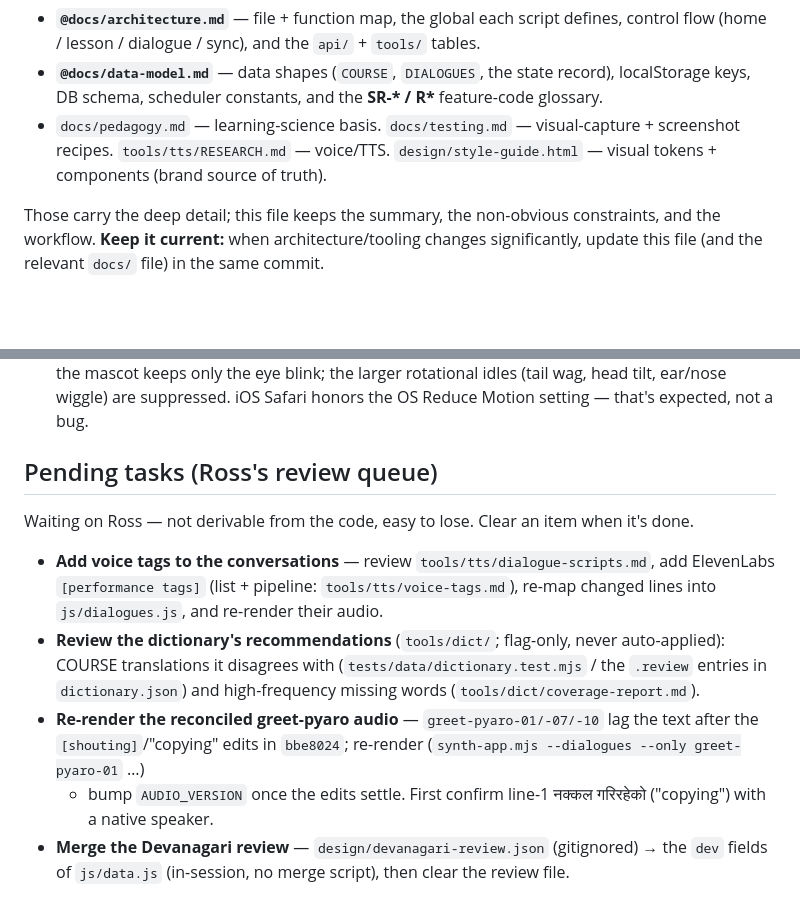
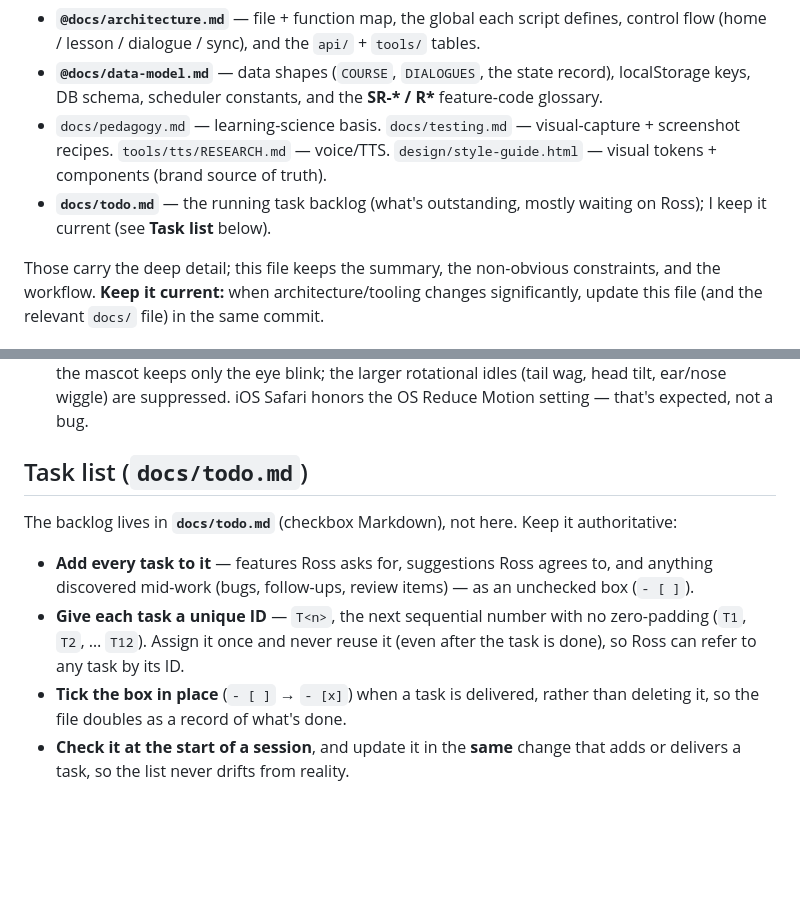
Before and after one commit to rharmes/sano, a Markdown page: CLAUDE.md, 2 parts joined by grey strips. Rendered like a GitHub page; blank space fills up the shorter version.

```diff
--- a/CLAUDE.md
+++ b/CLAUDE.md
@@ -14,6 +14,8 @@ Ross tests on an iPhone running iOS 26.
 - `docs/pedagogy.md` — learning-science basis. `docs/testing.md` — visual-capture + screenshot
   recipes. `tools/tts/RESEARCH.md` — voice/TTS. `design/style-guide.html` — visual tokens +
   components (brand source of truth).
+- **`docs/todo.md`** — the running task backlog (what's outstanding, mostly waiting on Ross); I keep
+  it current (see **Task list** below).
 
 Those carry the deep detail; this file keeps the summary, the non-obvious constraints, and the
 workflow. **Keep it current:** when architecture/tooling changes significantly, update this file
@@ -185,19 +187,16 @@ bump `AUDIO_VERSION` in `js/audio.js` to bust caches. Flags + per-voice routing:
   the mascot keeps only the eye blink; the larger rotational idles (tail wag, head tilt, ear/nose
   wiggle) are suppressed. iOS Safari honors the OS Reduce Motion setting — that's expected, not a bug.
 
-## Pending tasks (Ross's review queue)
+## Task list (`docs/todo.md`)
 
-Waiting on Ross — not derivable from the code, easy to lose. Clear an item when it's done.
+The backlog lives in **`docs/todo.md`** (checkbox Markdown), not here. Keep it authoritative:
 
-- **Add voice tags to the conversations** — review `tools/tts/dialogue-scripts.md`, add ElevenLabs
-  `[performance tags]` (list + pipeline: `tools/tts/voice-tags.md`), re-map changed lines into
-  `js/dialogues.js`, and re-render their audio.
-- **Review the dictionary's recommendations** (`tools/dict/`; flag-only, never auto-applied): COURSE
-  translations it disagrees with (`tests/data/dictionary.test.mjs` / the `.review` entries in
-  `dictionary.json`) and high-frequency missing words (`tools/dict/coverage-report.md`).
-- **Re-render the reconciled greet-pyaro audio** — `greet-pyaro-01/-07/-10` lag the text after the
-  `[shouting]`/"copying" edits in `bbe8024`; re-render (`synth-app.mjs --dialogues --only greet-pyaro-01` …)
-  + bump `AUDIO_VERSION` once the edits settle. First confirm line-1 नक्कल गरिरहेको ("copying") with a
-  native speaker.
-- **Merge the Devanagari review** — `design/devanagari-review.json` (gitignored) → the `dev` fields of
-  `js/data.js` (in-session, no merge script), then clear the review file.
+- **Add every task to it** — features Ross asks for, suggestions Ross agrees to, and anything
+  discovered mid-work (bugs, follow-ups, review items) — as an unchecked box (`- [ ]`).
+- **Give each task a unique ID** — `T<n>`, the next sequential number with no zero-padding (`T1`,
+  `T2`, … `T12`). Assign it once and never reuse it (even after the task is done), so Ross can refer
+  to any task by its ID.
+- **Tick the box in place** (`- [ ]` → `- [x]`) when a task is delivered, rather than deleting it, so
+  the file doubles as a record of what's done.
+- **Check it at the start of a session**, and update it in the **same** change that adds or delivers a
+  task, so the list never drifts from reality.
```
Also changed, not shown: docs/todo.md (added, +34 -0 lines).
